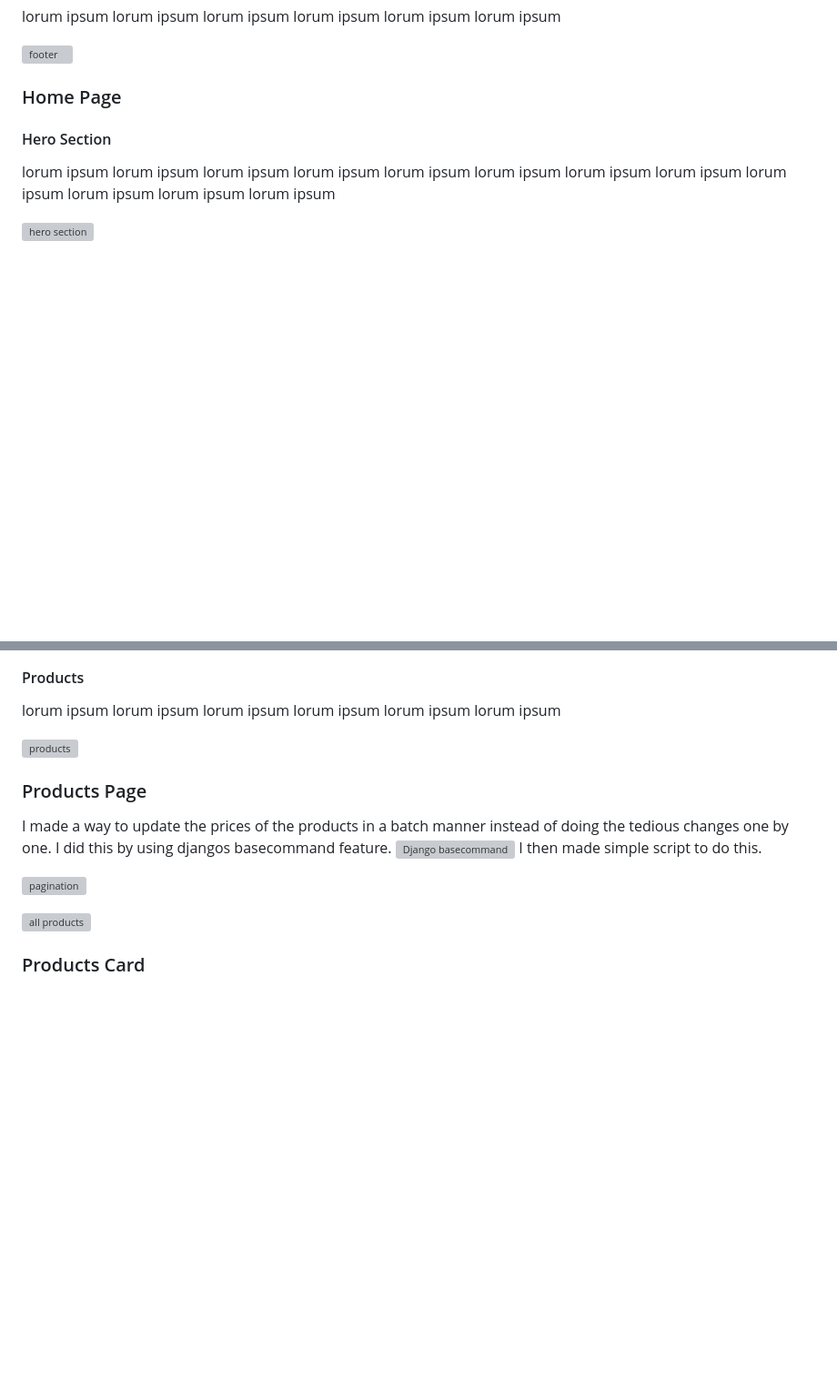
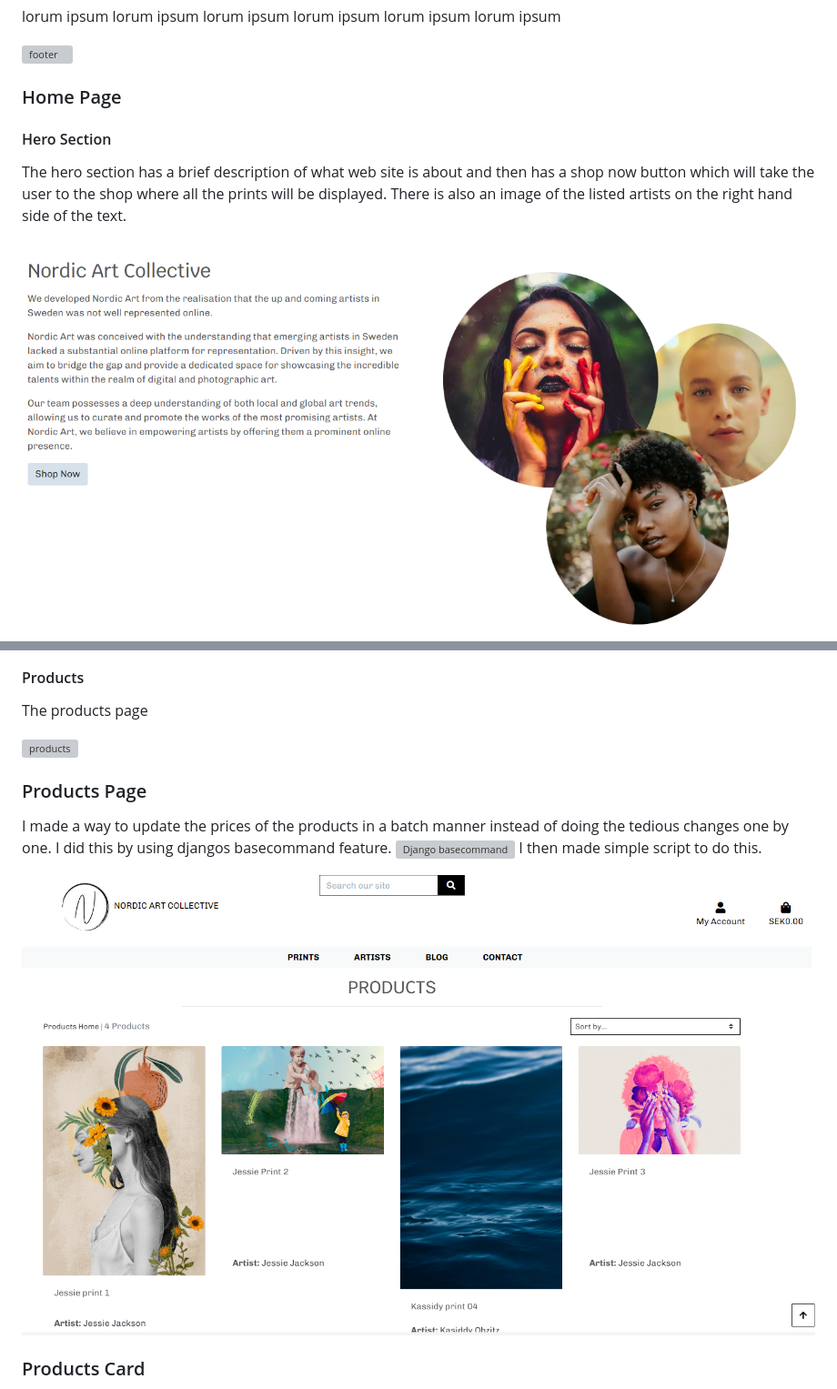
Before and after one commit to adrianskelton/adrianproject5, a Markdown page: README.md, 2 parts joined by grey strips. Shown: that part at 91% size. GitHub-like rendering; pictures changed too: static/media/readme/feature-products.png (added), static/media/readme/features-hero.png (added); blank space fills up the shorter version; grey boxes are pictures that could not be loaded.

```diff
--- a/README.md
+++ b/README.md
@@ -215,7 +215,7 @@ lorum ipsum lorum ipsum lorum ipsum lorum ipsum lorum ipsum lorum ipsum
 
 ### Home Page
 #### Hero Section
-lorum ipsum lorum ipsum lorum ipsum lorum ipsum lorum ipsum lorum ipsum lorum ipsum lorum ipsum lorum ipsum lorum ipsum lorum ipsum lorum ipsum
+The hero section has a brief description of what web site is about and then has a shop now button which will take the user to the shop where all the prints will be displayed. There is also an image of the listed artists on the right hand side of the text.
 
-![hero section](./assets/readme-images/features/hero-section.PNG)
+![hero section](static/media/readme/features-hero.png)
 
@@ -226,6 +222,6 @@ lorum ipsum lorum ipsum lorum ipsum lorum ipsum lorum ipsum lorum ipsum
 
 #### Products
-lorum ipsum lorum ipsum lorum ipsum lorum ipsum lorum ipsum lorum ipsum
+The products page
 
 ![products](./assets/readme-images/features/products-home.PNG)
 
@@ -235,9 +231,7 @@ lorum ipsum lorum ipsum lorum ipsum lorum ipsum lorum ipsum lorum ipsum
 I made a way to update the prices of the products in a batch manner instead of doing the tedious changes one by one. I did this by using djangos basecommand feature. ![Django basecommand](https://docs.djangoproject.com/en/5.0/howto/custom-management-commands/)
 I then made simple script to do this.
 
-![pagination](./assets/readme-images/features/pagination.PNG)
-
-![all products](./assets/readme-images/features/all-products.PNG)
+![all products](static/media/readme/feature-products.png)
 
 ### Products Card
 lorum ipsum lorum ipsum lorum ipsum lorum ipsum lorum ipsum lorum ipsum lorum ipsum lorum ipsum lorum ipsum lorum ipsum lorum ipsum lorum ipsum
```
Also changed, not shown: other parts of README.md (+0 -4 lines), 4 other files.
